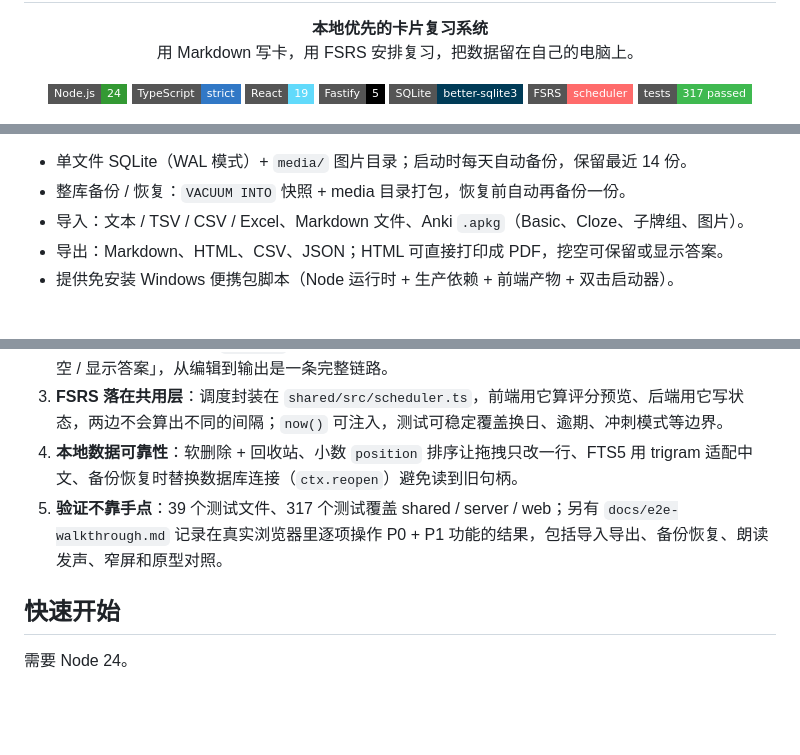
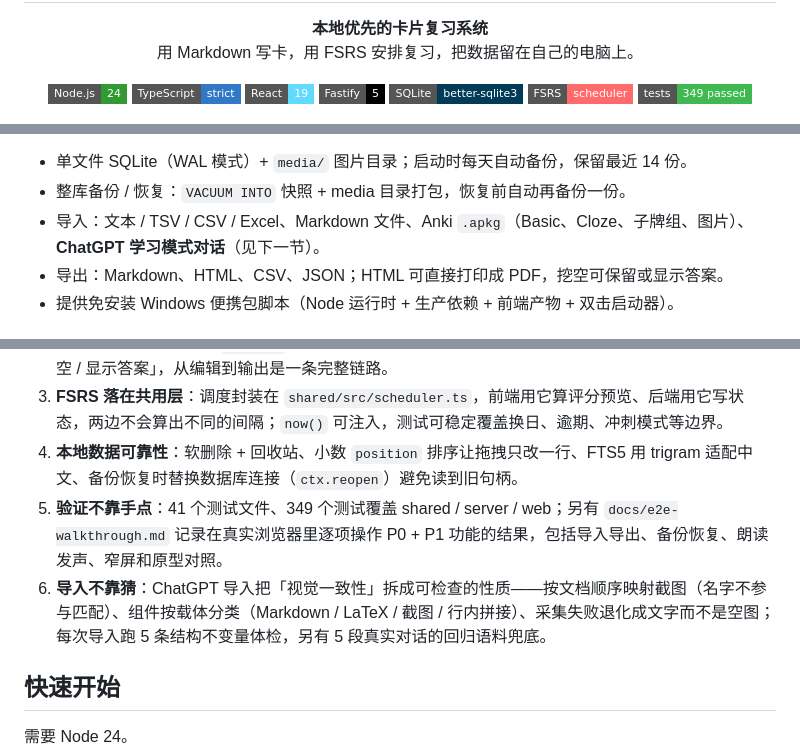
Before and after one commit to lijian1999/bnki, a Markdown page: README.md, 3 parts joined by grey strips. GitHub-like rendering; badges without logos; blank space fills up the shorter version.

```diff
--- a/README.md
+++ b/README.md
@@ -12,7 +12,7 @@
   <img src="https://img.shields.io/badge/Fastify-5-000000?style=flat-square" alt="Fastify 5">
   <img src="https://img.shields.io/badge/SQLite-better--sqlite3-003B57?style=flat-square&logo=sqlite&logoColor=white" alt="SQLite">
   <img src="https://img.shields.io/badge/FSRS-scheduler-FF6B6B?style=flat-square" alt="FSRS">
-  <img src="https://img.shields.io/badge/tests-317%20passed-3FB950?style=flat-square" alt="317 tests passed">
+  <img src="https://img.shields.io/badge/tests-349%20passed-3FB950?style=flat-square" alt="349 tests passed">
 </p>
 
 <p align="center">
@@ -57,7 +57,7 @@ bnki 是一个给自己用的本地卡片复习工具。界面与操作习惯参
 
 - 单文件 SQLite（WAL 模式）+ `media/` 图片目录；启动时每天自动备份，保留最近 14 份。
 - 整库备份 / 恢复：`VACUUM INTO` 快照 + media 目录打包，恢复前自动再备份一份。
-- 导入：文本 / TSV / CSV / Excel、Markdown 文件、Anki `.apkg`（Basic、Cloze、子牌组、图片）。
+- 导入：文本 / TSV / CSV / Excel、Markdown 文件、Anki `.apkg`（Basic、Cloze、子牌组、图片）、**ChatGPT 学习模式对话**（见下一节）。
 - 导出：Markdown、HTML、CSV、JSON；HTML 可直接打印成 PDF，挖空可保留或显示答案。
 - 提供免安装 Windows 便携包脚本（Node 运行时 + 生产依赖 + 前端产物 + 双击启动器）。
 
@@ -117,7 +178,8 @@ Node 进程同时提供 `web/dist` 打包页面，所以生产模式只需要一
 2. **挖空是一等公民**：行内 `{{答案}}` 语法、编辑器里的加/去挖空、复习时的揭示与计数、导出时「保留挖空 / 显示答案」，从编辑到输出是一条完整链路。
 3. **FSRS 落在共用层**：调度封装在 `shared/src/scheduler.ts`，前端用它算评分预览、后端用它写状态，两边不会算出不同的间隔；`now()` 可注入，测试可稳定覆盖换日、逾期、冲刺模式等边界。
 4. **本地数据可靠性**：软删除 + 回收站、小数 `position` 排序让拖拽只改一行、FTS5 用 trigram 适配中文、备份恢复时替换数据库连接（`ctx.reopen`）避免读到旧句柄。
-5. **验证不靠手点**：39 个测试文件、317 个测试覆盖 shared / server / web；另有 `docs/e2e-walkthrough.md` 记录在真实浏览器里逐项操作 P0 + P1 功能的结果，包括导入导出、备份恢复、朗读发声、窄屏和原型对照。
+5. **验证不靠手点**：41 个测试文件、349 个测试覆盖 shared / server / web；另有 `docs/e2e-walkthrough.md` 记录在真实浏览器里逐项操作 P0 + P1 功能的结果，包括导入导出、备份恢复、朗读发声、窄屏和原型对照。
+6. **导入不靠猜**：ChatGPT 导入把「视觉一致性」拆成可检查的性质——按文档顺序映射截图（名字不参与匹配）、组件按载体分类（Markdown / LaTeX / 截图 / 行内拼接）、采集失败退化成文字而不是空图；每次导入跑 5 条结构不变量体检，另有 5 段真实对话的回归语料兜底。
 
 ## 快速开始
 
```
Also changed, not shown: other parts of README.md (+63 -2 lines), assets/screenshots/chatgpt-card.png (added), assets/screenshots/chatgpt-deck.png (added), assets/screenshots/chatgpt-source.png (added).
